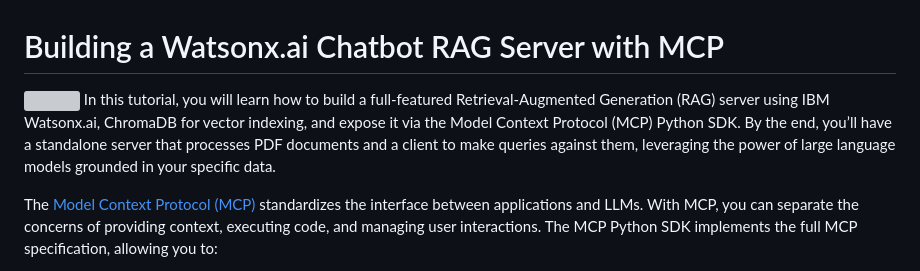
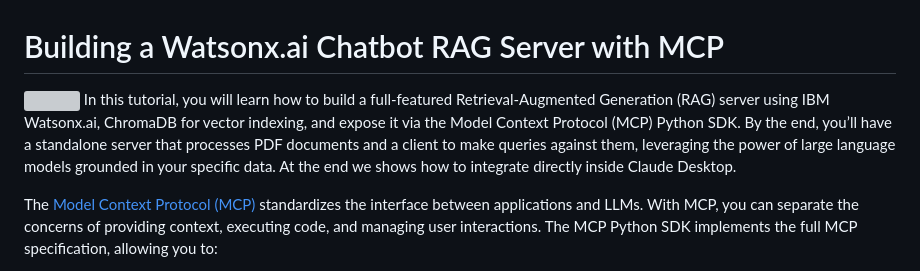
Before and after one commit to ruslanmv/watsonx-rag-mcp-server, a Markdown page: README.md, the part around the change. GitHub-like rendering; grey boxes are pictures that could not be loaded.

```diff
--- a/README.md
+++ b/README.md
@@ -1,6 +1,6 @@
 # Building a Watsonx.ai Chatbot RAG Server with MCP
 ![](assets/2025-04-21-09-12-03.png)
-In this tutorial, you will learn how to build a full-featured Retrieval-Augmented Generation (RAG) server using IBM Watsonx.ai, ChromaDB for vector indexing, and expose it via the Model Context Protocol (MCP) Python SDK. By the end, you’ll have a standalone server that processes PDF documents and a client to make queries against them, leveraging the power of large language models grounded in your specific data.
+In this tutorial, you will learn how to build a full-featured Retrieval-Augmented Generation (RAG) server using IBM Watsonx.ai, ChromaDB for vector indexing, and expose it via the Model Context Protocol (MCP) Python SDK. By the end, you’ll have a standalone server that processes PDF documents and a client to make queries against them, leveraging the power of large language models grounded in your specific data. At the end we shows how to integrate directly inside Claude Desktop.
 
 The [Model Context Protocol (MCP)](https://github.com/modelcontextprotocol) standardizes the interface between applications and LLMs. With MCP, you can separate the concerns of providing context, executing code, and managing user interactions. The MCP Python SDK implements the full MCP specification, allowing you to:
 
```
